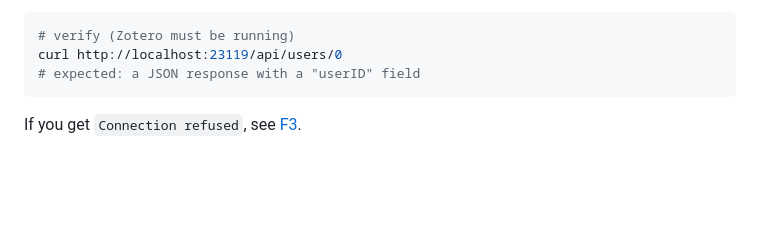
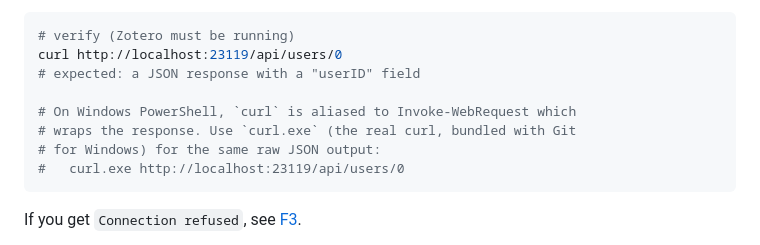
Before and after one commit to WenyuChiou/ai-research-skills, a Markdown page: docs/setup-guide.md, the part around one of its changes. GitHub-like rendering; blank space fills up the shorter version.

````diff
--- a/docs/setup-guide.md
+++ b/docs/setup-guide.md
@@ -201,6 +204,11 @@ In the Zotero desktop app:
 # verify (Zotero must be running)
 curl http://localhost:23119/api/users/0
 # expected: a JSON response with a "userID" field
+
+# On Windows PowerShell, `curl` is aliased to Invoke-WebRequest which
+# wraps the response. Use `curl.exe` (the real curl, bundled with Git
+# for Windows) for the same raw JSON output:
+#   curl.exe http://localhost:23119/api/users/0
 ```
 
 If you get `Connection refused`, see [F3](#f3-zotero-local-api-port-23119-not-reachable).
````
Also changed, not shown: other parts of docs/setup-guide.md (+13 -4 lines), docs/setup-guide.zh-TW.md (+17 -3 lines).
